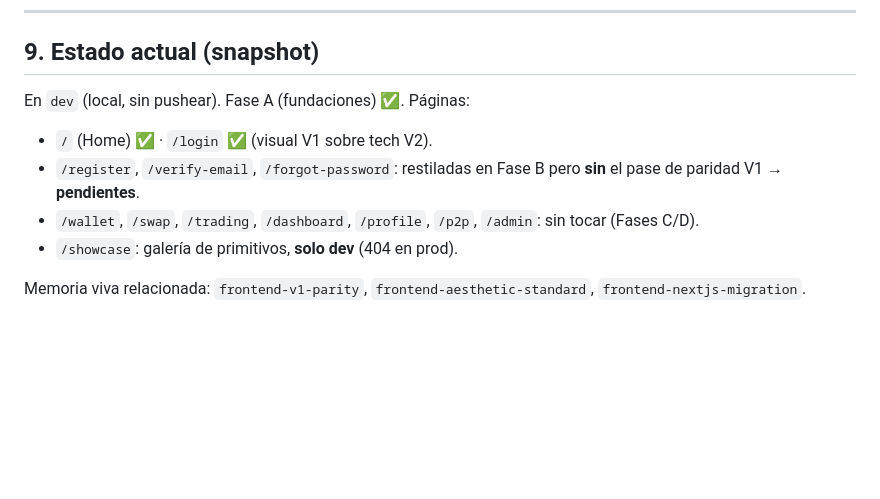
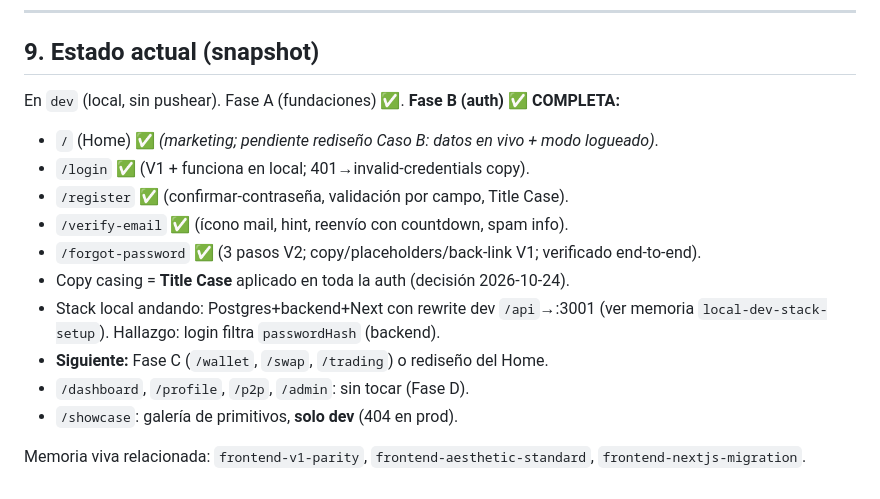
Before and after one commit to Abner2646/Exchange-web-mobile, a Markdown page: docs/frontend-rebuild/redesign-methodology.md, the part around the change. Drawn GitHub-style; blank space fills up the shorter version.

Commit message:
docs(frontend): mark Fase B (auth) complete in methodology snapshot

```diff
--- a/docs/frontend-rebuild/redesign-methodology.md
+++ b/docs/frontend-rebuild/redesign-methodology.md
@@ -183,12 +183,17 @@ Esto pasó y costó retrabajo y confianza. Está acá para que no vuelva a pasar
 
 ## 9. Estado actual (snapshot)
 
-En `dev` (local, sin pushear). Fase A (fundaciones) ✅. Páginas:
-- `/` (Home) ✅ · `/login` ✅ (visual V1 sobre tech V2).
-- `/register`, `/verify-email`, `/forgot-password`: restiladas en Fase B pero
-  **sin** el pase de paridad V1 → **pendientes**.
-- `/wallet`, `/swap`, `/trading`, `/dashboard`, `/profile`, `/p2p`, `/admin`:
-  sin tocar (Fases C/D).
+En `dev` (local, sin pushear). Fase A (fundaciones) ✅. **Fase B (auth) ✅ COMPLETA:**
+- `/` (Home) ✅ *(marketing; pendiente rediseño Caso B: datos en vivo + modo logueado)*.
+- `/login` ✅ (V1 + funciona en local; 401→invalid-credentials copy).
+- `/register` ✅ (confirmar-contraseña, validación por campo, Title Case).
+- `/verify-email` ✅ (ícono mail, hint, reenvío con countdown, spam info).
+- `/forgot-password` ✅ (3 pasos V2; copy/placeholders/back-link V1; verificado end-to-end).
+- Copy casing = **Title Case** aplicado en toda la auth (decisión 2026-10-24).
+- Stack local andando: Postgres+backend+Next con rewrite dev `/api`→:3001 (ver
+  memoria `local-dev-stack-setup`). Hallazgo: login filtra `passwordHash` (backend).
+- **Siguiente:** Fase C (`/wallet`, `/swap`, `/trading`) o rediseño del Home.
+- `/dashboard`, `/profile`, `/p2p`, `/admin`: sin tocar (Fase D).
 - `/showcase`: galería de primitivos, **solo dev** (404 en prod).
 
 Memoria viva relacionada: `frontend-v1-parity`, `frontend-aesthetic-standard`,
```
